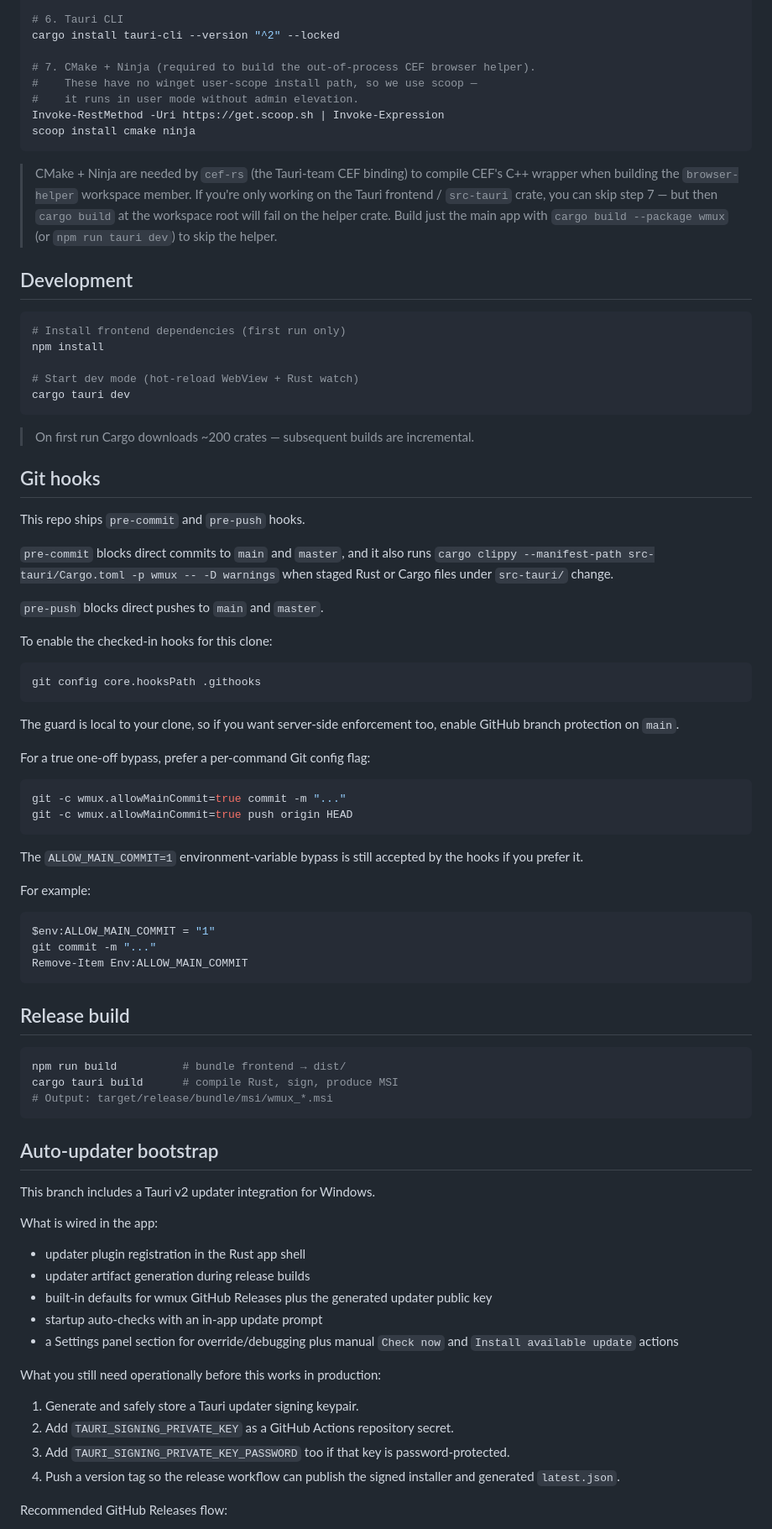
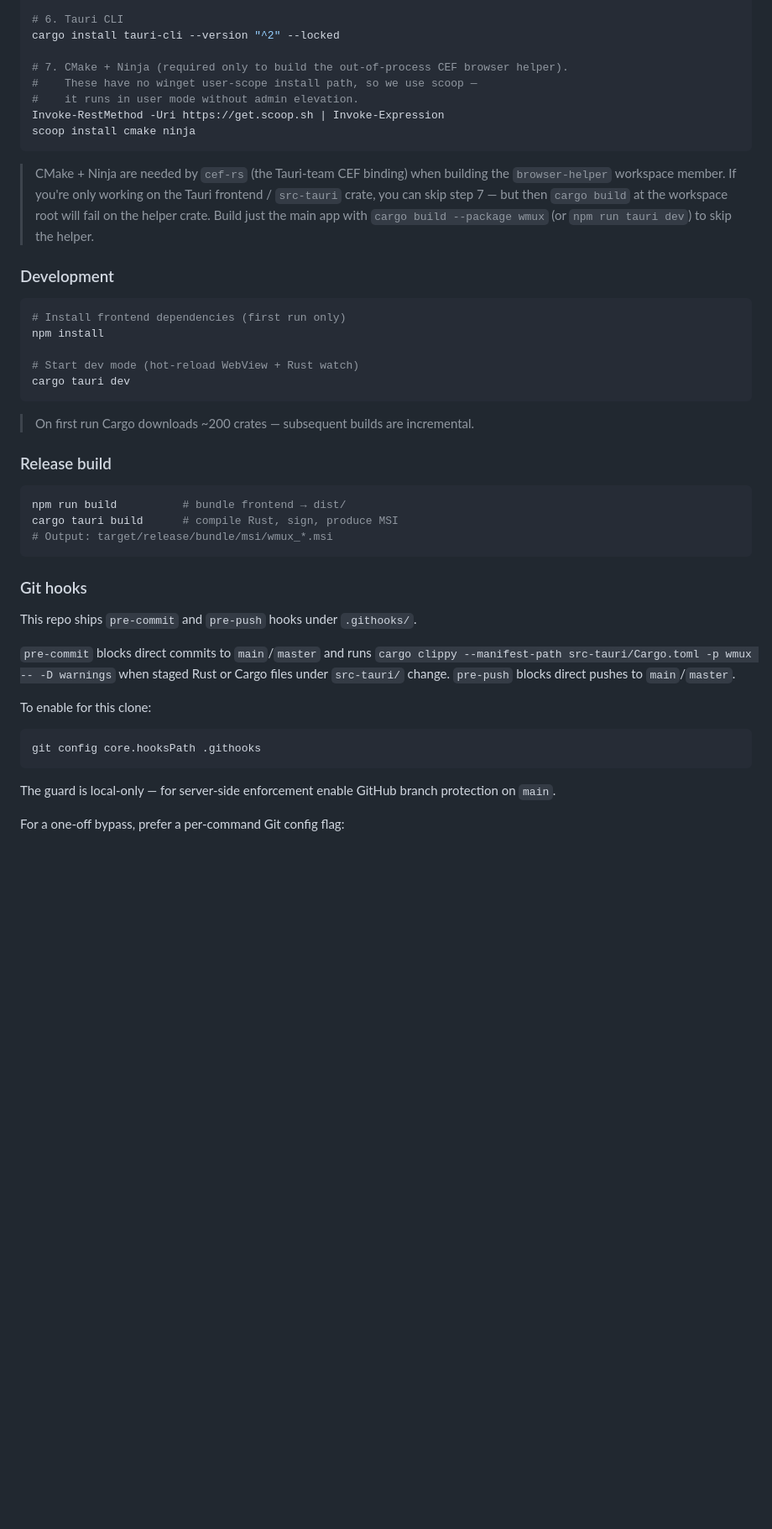
Before and after one commit to dcieslak19973/wmux, a Markdown page: README.md, the part around one of its changes. Shown at 84% size. Drawn GitHub-style; blank space fills up the shorter version.

````diff
--- a/README.md
+++ b/README.md
@@ -38,21 +119,16 @@ $env:PATH = [System.Environment]::GetEnvironmentVariable("PATH","Machine") + ";"
 # 6. Tauri CLI
 cargo install tauri-cli --version "^2" --locked
 
-# 7. CMake + Ninja (required to build the out-of-process CEF browser helper).
+# 7. CMake + Ninja (required only to build the out-of-process CEF browser helper).
 #    These have no winget user-scope install path, so we use scoop —
 #    it runs in user mode without admin elevation.
 Invoke-RestMethod -Uri https://get.scoop.sh | Invoke-Expression
 scoop install cmake ninja
 ```
 
-> CMake + Ninja are needed by `cef-rs` (the Tauri-team CEF binding) to compile
-> CEF's C++ wrapper when building the `browser-helper` workspace member. If
-> you're only working on the Tauri frontend / `src-tauri` crate, you can skip
-> step 7 — but then `cargo build` at the workspace root will fail on the
-> helper crate. Build just the main app with
-> `cargo build --package wmux` (or `npm run tauri dev`) to skip the helper.
+> CMake + Ninja are needed by `cef-rs` (the Tauri-team CEF binding) when building the `browser-helper` workspace member. If you're only working on the Tauri frontend / `src-tauri` crate, you can skip step 7 — but then `cargo build` at the workspace root will fail on the helper crate. Build just the main app with `cargo build --package wmux` (or `npm run tauri dev`) to skip the helper.
 
-## Development
+### Development
 
 ```powershell
 # Install frontend dependencies (first run only)
@@ -64,40 +140,7 @@ cargo tauri dev
 
 > On first run Cargo downloads ~200 crates — subsequent builds are incremental.
 
-## Git hooks
-
-This repo ships `pre-commit` and `pre-push` hooks.
-
-`pre-commit` blocks direct commits to `main` and `master`, and it also runs `cargo clippy --manifest-path src-tauri/Cargo.toml -p wmux -- -D warnings` when staged Rust or Cargo files under `src-tauri/` change.
-
-`pre-push` blocks direct pushes to `main` and `master`.
-
-To enable the checked-in hooks for this clone:
-
-```powershell
-git config core.hooksPath .githooks
-```
-
-The guard is local to your clone, so if you want server-side enforcement too, enable GitHub branch protection on `main`.
-
-For a true one-off bypass, prefer a per-command Git config flag:
-
-```powershell
-git -c wmux.allowMainCommit=true commit -m "..."
-git -c wmux.allowMainCommit=true push origin HEAD
-```
-
-The `ALLOW_MAIN_COMMIT=1` environment-variable bypass is still accepted by the hooks if you prefer it.
-
-For example:
-
-```powershell
-$env:ALLOW_MAIN_COMMIT = "1"
-git commit -m "..."
-Remove-Item Env:ALLOW_MAIN_COMMIT
-```
-
-## Release build
+### Release build
 
 ```powershell
 npm run build          # bundle frontend → dist/
@@ -105,24 +148,19 @@ cargo tauri build      # compile Rust, sign, produce MSI
 # Output: target/release/bundle/msi/wmux_*.msi
 ```
 
-## Auto-updater bootstrap
+### Git hooks
 
-This branch includes a Tauri v2 updater integration for Windows.
+This repo ships `pre-commit` and `pre-push` hooks under `.githooks/`.
 
-What is wired in the app:
+`pre-commit` blocks direct commits to `main`/`master` and runs `cargo clippy --manifest-path src-tauri/Cargo.toml -p wmux -- -D warnings` when staged Rust or Cargo files under `src-tauri/` change. `pre-push` blocks direct pushes to `main`/`master`.
 
-- updater plugin registration in the Rust app shell
-- updater artifact generation during release builds
-- built-in defaults for wmux GitHub Releases plus the generated updater public key
-- startup auto-checks with an in-app update prompt
-- a Settings panel section for override/debugging plus manual `Check now` and `Install available update` actions
+To enable for this clone:
 
-What you still need operationally before this works in production:
+```powershell
+git config core.hooksPath .githooks
+```
 
-1. Generate and safely store a Tauri updater signing keypair.
-2. Add `TAURI_SIGNING_PRIVATE_KEY` as a GitHub Actions repository secret.
-3. Add `TAURI_SIGNING_PRIVATE_KEY_PASSWORD` too if that key is password-protected.
-4. Push a version tag so the release workflow can publish the signed installer and generated `latest.json`.
+The guard is local-only — for server-side enforcement enable GitHub branch protection on `main`.
 
-Recommended GitHub Releases flow:
+For a one-off bypass, prefer a per-command Git config flag:
 
````
Also changed, not shown: other parts of README.md (+161 -106 lines).
